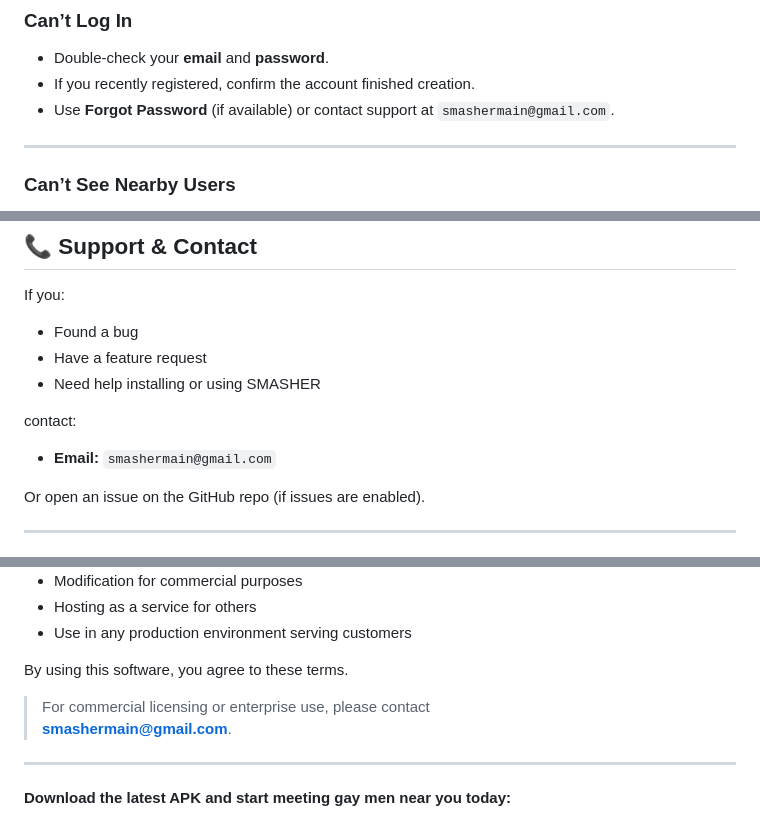
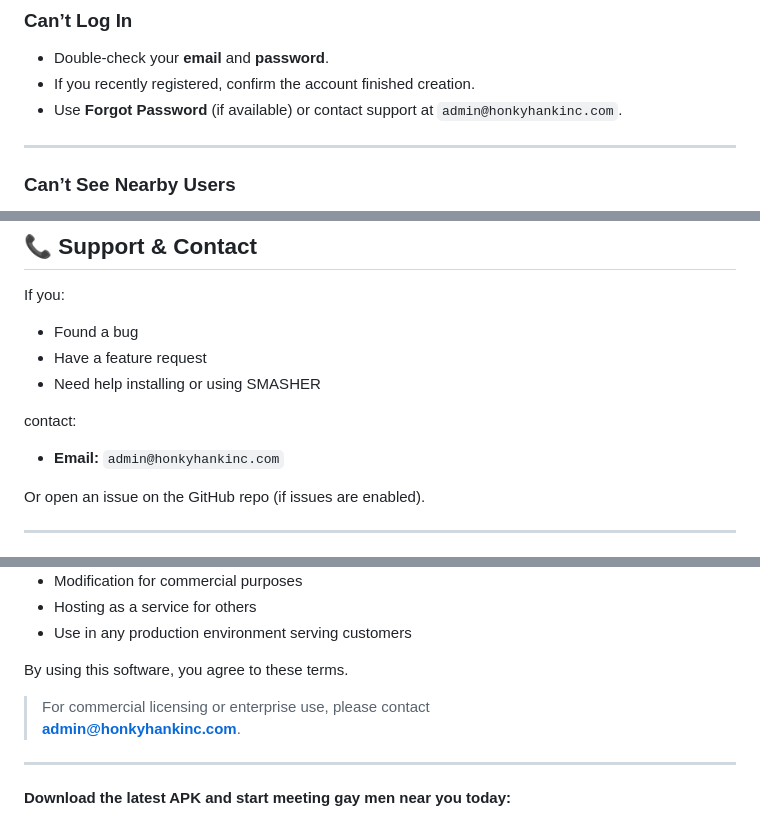
Before and after one commit to honkyhank82/Smasher, a Markdown page: README.md, 3 parts joined by grey strips. Drawn GitHub-style.

Commit message:
Update README.md
contact info update

```diff
--- a/README.md
+++ b/README.md
@@ -287,7 +287,7 @@ Currently **not officially supported**:
 
 - Double‑check your **email** and **password**.
 - If you recently registered, confirm the account finished creation.
-- Use **Forgot Password** (if available) or contact support at `smashermain@gmail.com`.
+- Use **Forgot Password** (if available) or contact support at `admin@honkyhankinc.com`.
 
 ---
 
@@ -418,7 +418,7 @@ If you:
 
 contact:
 
-- **Email:** `smashermain@gmail.com`
+- **Email:** `admin@honkyhankinc.com`
 
 Or open an issue on the GitHub repo (if issues are enabled).
 
@@ -448,7 +448,7 @@ This software is provided **STRICTLY FOR PERSONAL, NON‑COMMERCIAL USE ONLY.**
 By using this software, you agree to these terms.
 
 > For commercial licensing or enterprise use, please contact
-> **smashermain@gmail.com**.
+> **admin@honkyhankinc.com**.
 
 ---
 
```
